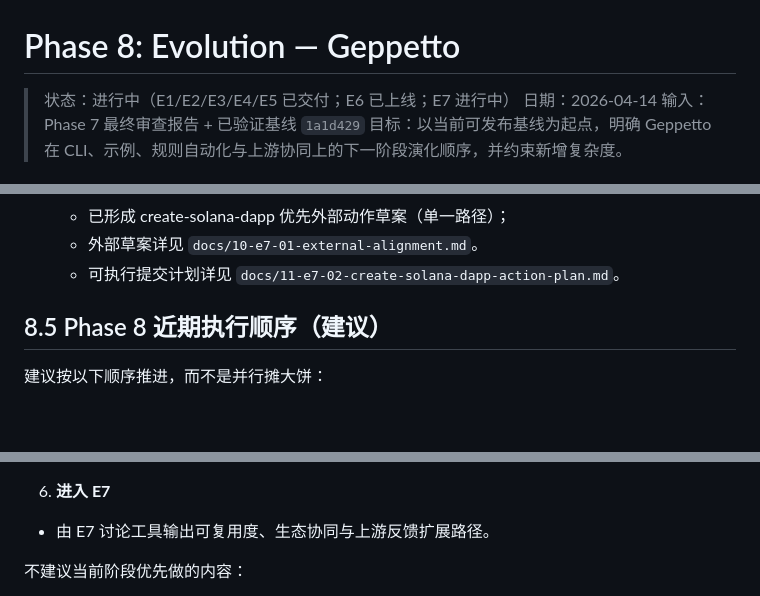
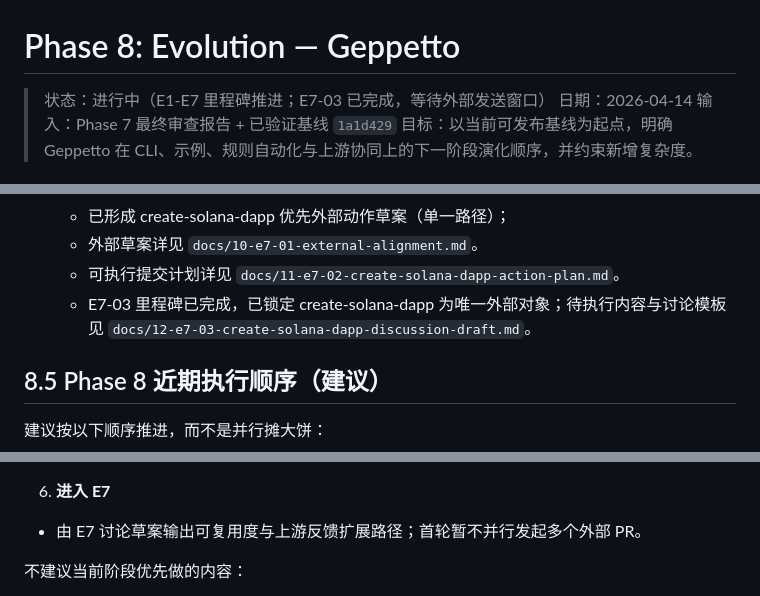
Before and after one commit to DaviRain-Su/geppetto, a Markdown page: docs/08-evolution.md, 3 parts joined by grey strips. GitHub-like rendering; blank space fills up the shorter version.

```diff
--- a/docs/08-evolution.md
+++ b/docs/08-evolution.md
@@ -1,6 +1,6 @@
 # Phase 8: Evolution — Geppetto
 
-> 状态：进行中（E1/E2/E3/E4/E5 已交付；E6 已上线；E7 进行中）
+> 状态：进行中（E1-E7 里程碑推进；E7-03 已完成，等待外部发送窗口）
 > 日期：2026-04-14
 > 输入：Phase 7 最终审查报告 + 已验证基线 `1a1d429`
 > 目标：以当前可发布基线为起点，明确 Geppetto 在 CLI、示例、规则自动化与上游协同上的下一阶段演化顺序，并约束新增复杂度。
@@ -270,6 +270,7 @@
   - 已形成 create-solana-dapp 优先外部动作草案（单一路径）；
   - 外部草案详见 `docs/10-e7-01-external-alignment.md`。
   - 可执行提交计划详见 `docs/11-e7-02-create-solana-dapp-action-plan.md`。
+  - E7-03 里程碑已完成，已锁定 create-solana-dapp 为唯一外部对象；待执行内容与讨论模板见 `docs/12-e7-03-create-solana-dapp-discussion-draft.md`。
 
 ## 8.5 Phase 8 近期执行顺序（建议）
 
@@ -290,7 +291,7 @@
   - E5 已形成文档闭环，`docs/06` / `docs/07` / `docs/08` 均同步为已交付；
   - E6 已上线：`geppetto test` / `geppetto audit`，并接入 `release:check`。
 6. **进入 E7**
-  - 由 E7 讨论工具输出可复用度、生态协同与上游反馈扩展路径。
+  - 由 E7 讨论草案输出可复用度与上游反馈扩展路径；首轮暂不并行发起多个外部 PR。
 
 不建议当前阶段优先做的内容：
 
```
Also changed, not shown: docs/04-task-breakdown.md (+6 -4 lines), docs/12-e7-03-create-solana-dapp-discussion-draft.md (+13 -0 lines).
